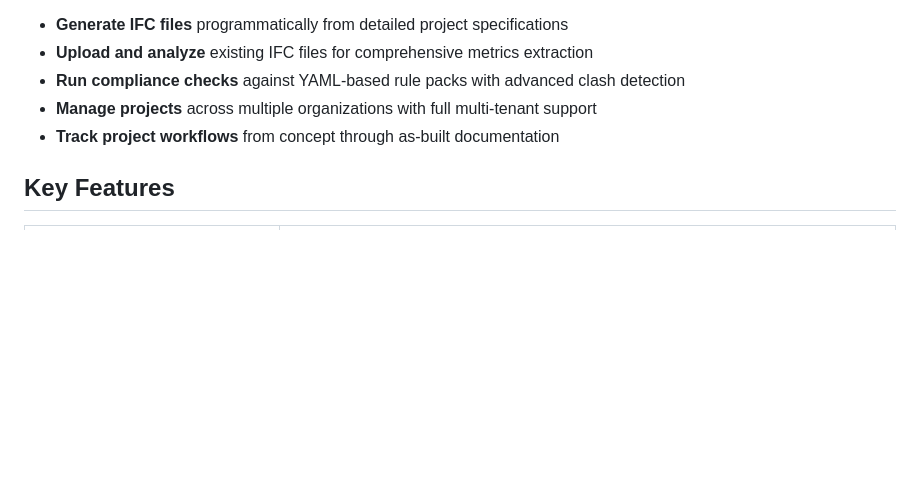
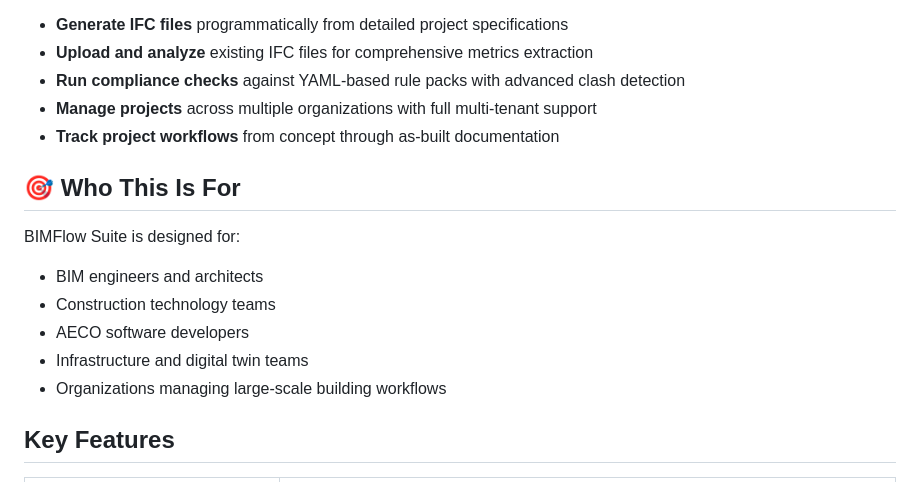
Before and after one commit to Nnamdi-Oniya/bimflowsuite, a Markdown page: README.md, the part around the change. Rendered like a GitHub page; blank space fills up the shorter version.

Commit message:
Update README to include target audience
Added target audience section to README

```diff
--- a/README.md
+++ b/README.md
@@ -9,6 +9,16 @@
 - **Run compliance checks** against YAML-based rule packs with advanced clash detection
 - **Manage projects** across multiple organizations with full multi-tenant support
 - **Track project workflows** from concept through as-built documentation
+
+## 🎯 Who This Is For
+
+BIMFlow Suite is designed for:
+
+- BIM engineers and architects
+- Construction technology teams
+- AECO software developers
+- Infrastructure and digital twin teams
+- Organizations managing large-scale building workflows
 
 ## Key Features
 
```
